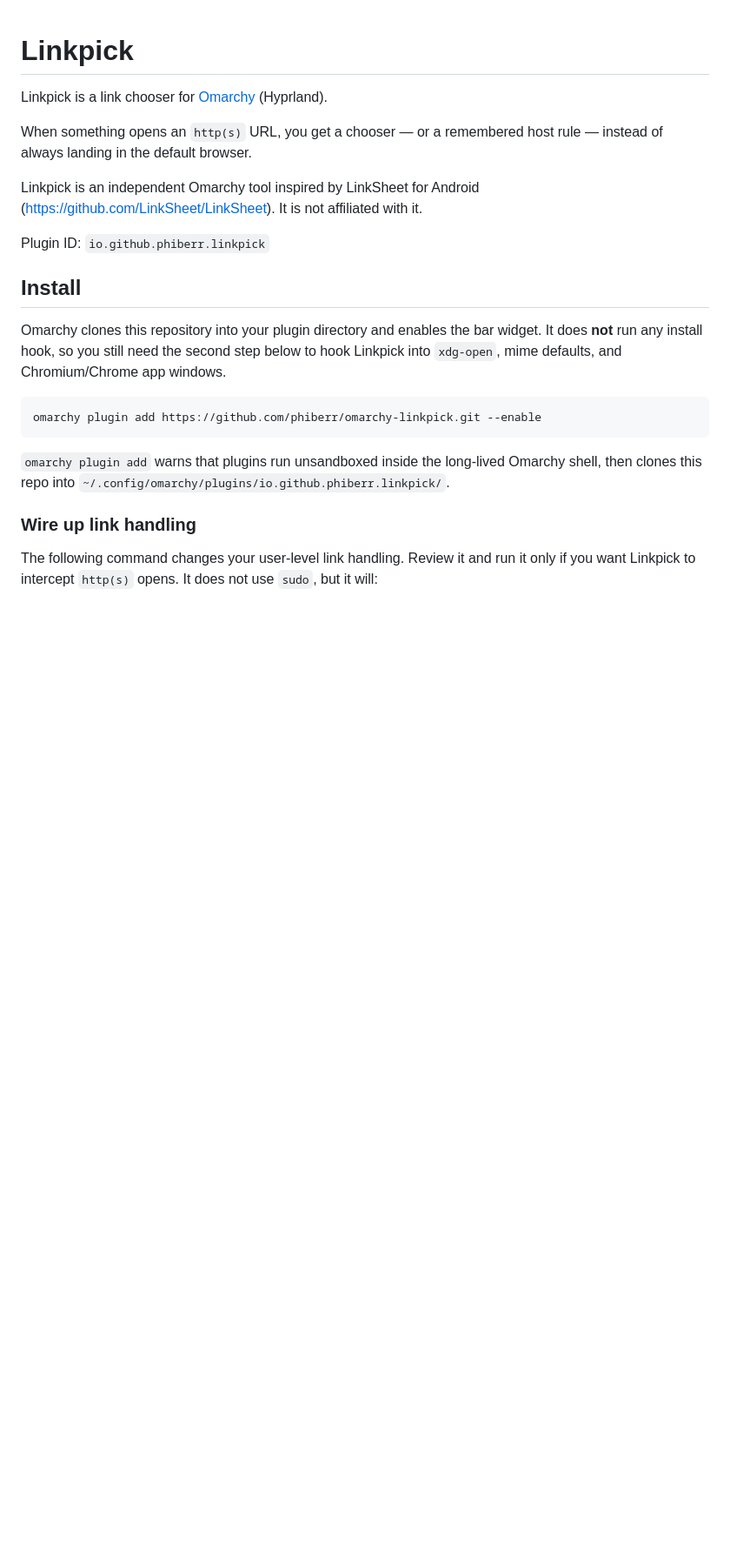
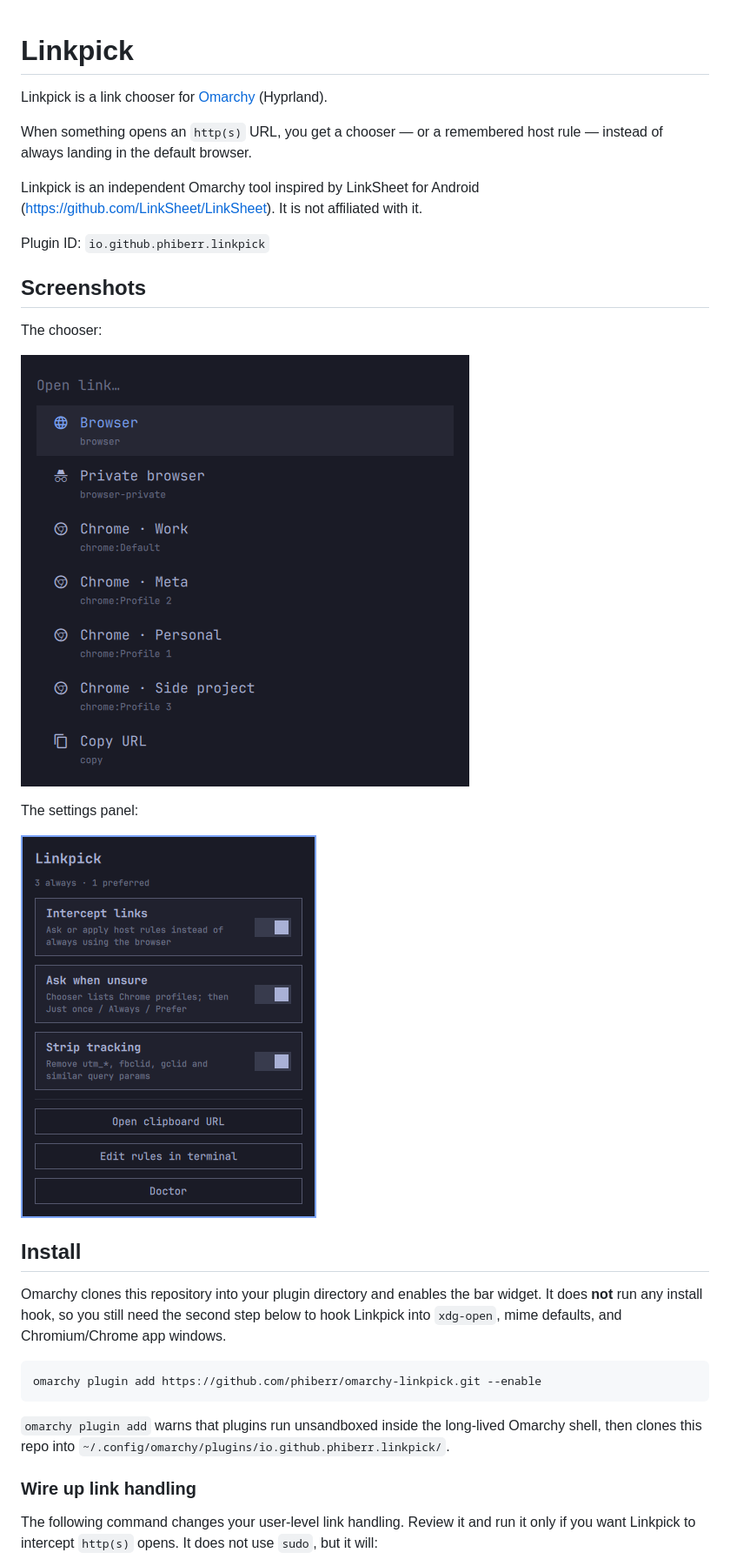
Before and after one commit to phiberr/omarchy-linkpick, a Markdown page: README.md, the part around the change. Shown at 87% size. GitHub-like rendering; pictures changed too: preview.png (added), settings.png (added); blank space fills up the shorter version.

Commit message:
Add screenshots of the chooser and settings panel

```diff
--- a/README.md
+++ b/README.md
@@ -9,6 +9,16 @@ Linkpick is an independent Omarchy tool inspired by LinkSheet for Android
 (https://github.com/LinkSheet/LinkSheet). It is not affiliated with it.
 
 Plugin ID: `io.github.phiberr.linkpick`
+
+## Screenshots
+
+The chooser:
+
+![Linkpick chooser](preview.png)
+
+The settings panel:
+
+![Linkpick settings](settings.png)
 
 ## Install
 
```
